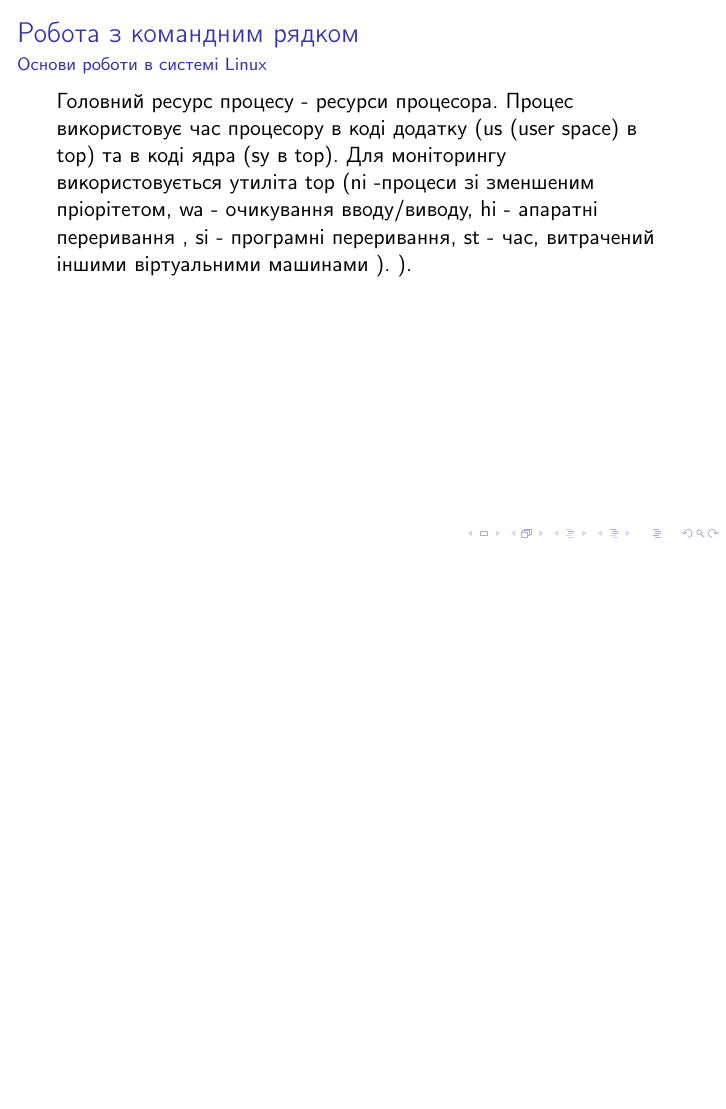
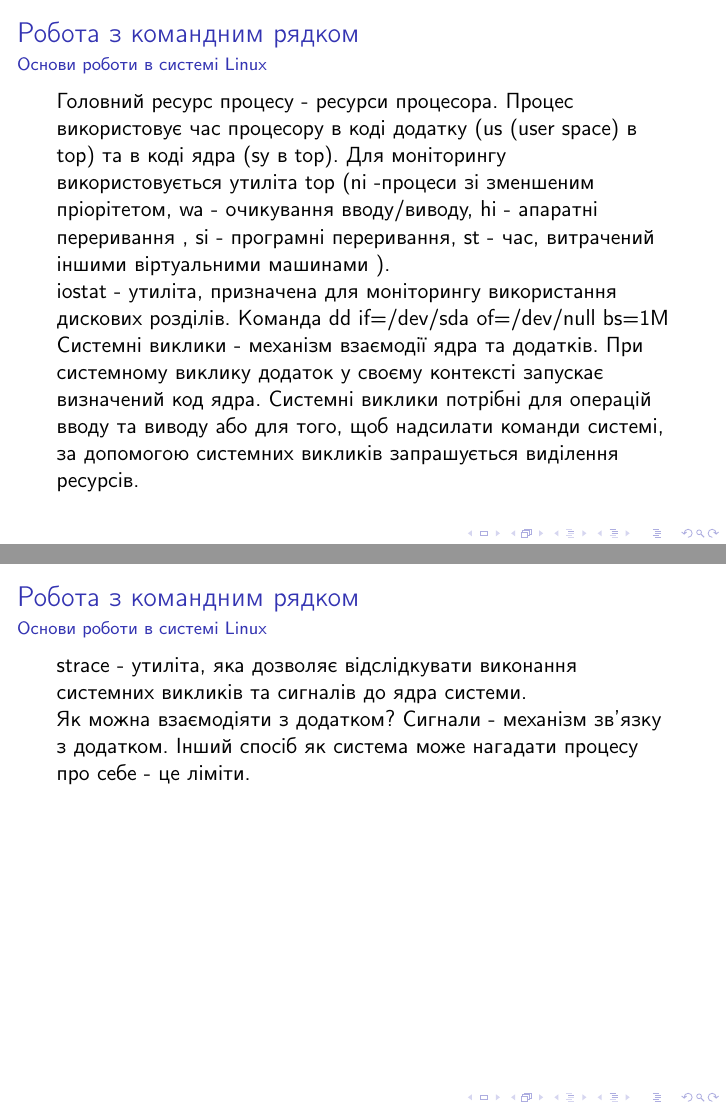
Before and after one commit to mmlegenkiy/technostreamvideo, LaTeX slides (Tekhnostream.tex): page 9 of 9 before the commit and pages 9 and 10 of 10 after it, the two joined at a grey line, the shorter picture padded with empty space. Compiled offline with pdfLaTeX.

Commit message:
video2 01.07.14

```diff
--- a/Tekhnostream.tex
+++ b/Tekhnostream.tex
@@ -148,7 +148,18 @@ lsof - утиліта, що виводе інформацію про те які
  	\frametitle{\insertsection}
  	\framesubtitle{\insertsubsection}
 Головний ресурс процесу - ресурси процесора. Процес використовує час  процесору в коді додатку (us (user space) в top) та в коді ядра (sy в top). Для моніторингу використовується утиліта top (ni -процеси зі зменшеним пріорітетом, wa - очикування вводу/виводу, hi - апаратні переривання , si - програмні переривання, st - час, витрачений іншими віртуальними машинами ).
-).
+
+iostat - утиліта, призначена для моніторингу використання дискових розділів. Команда dd if=/dev/sda of=/dev/null bs=1M
+
+Системні виклики - механізм взаємодії ядра та додатків. При системному виклику додаток у своєму контексті запускає визначений код ядра. Системні виклики потрібні для операцій вводу та виводу або для того, щоб надсилати команди системі, за допомогою системних викликів запрашується виділення ресурсів.
+\end{frame}
+
+\begin{frame}
+ 	\frametitle{\insertsection}
+ 	\framesubtitle{\insertsubsection}
+strace - утиліта, яка дозволяє відслідкувати виконання системних викликів та сигналів до ядра системи.
+
+Як можна взаємодіяти з додатком? Сигнали - механізм зв'язку з додатком. Інший спосіб як система може нагадати процесу про себе - це ліміти.
 \end{frame}
 
 \end{document}
```
